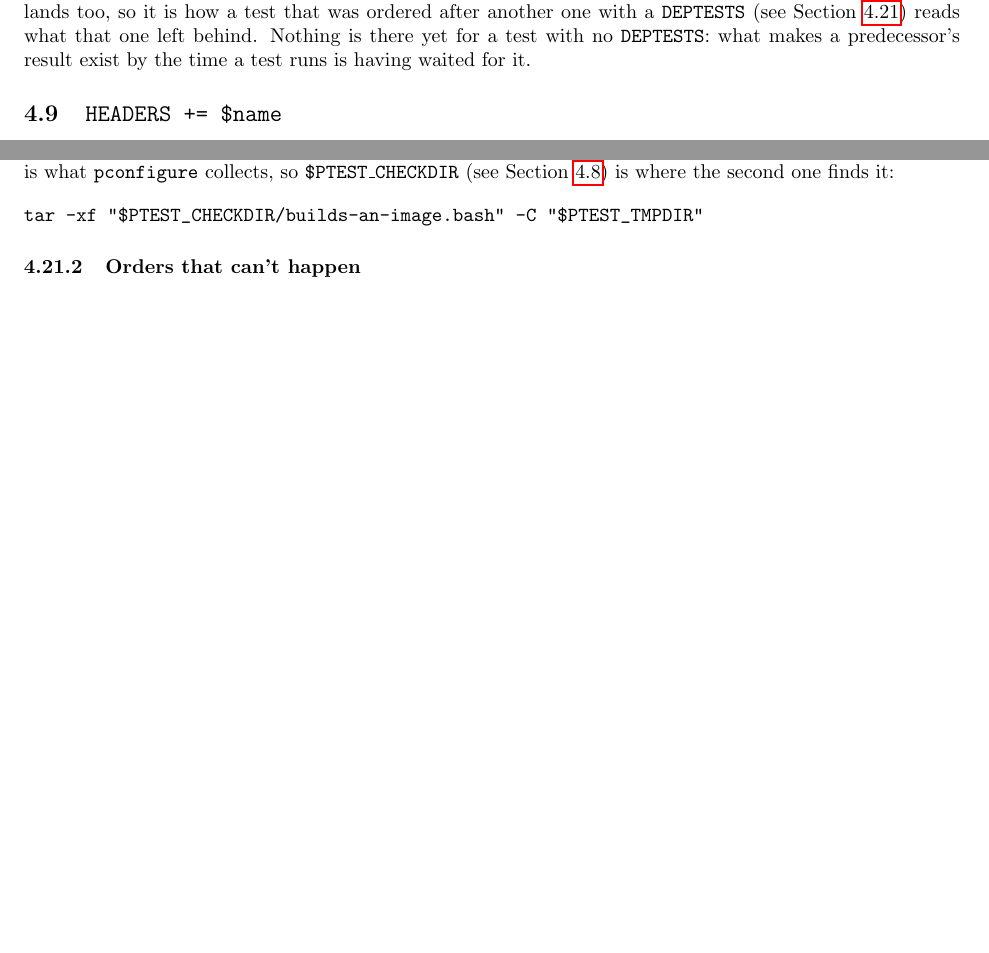
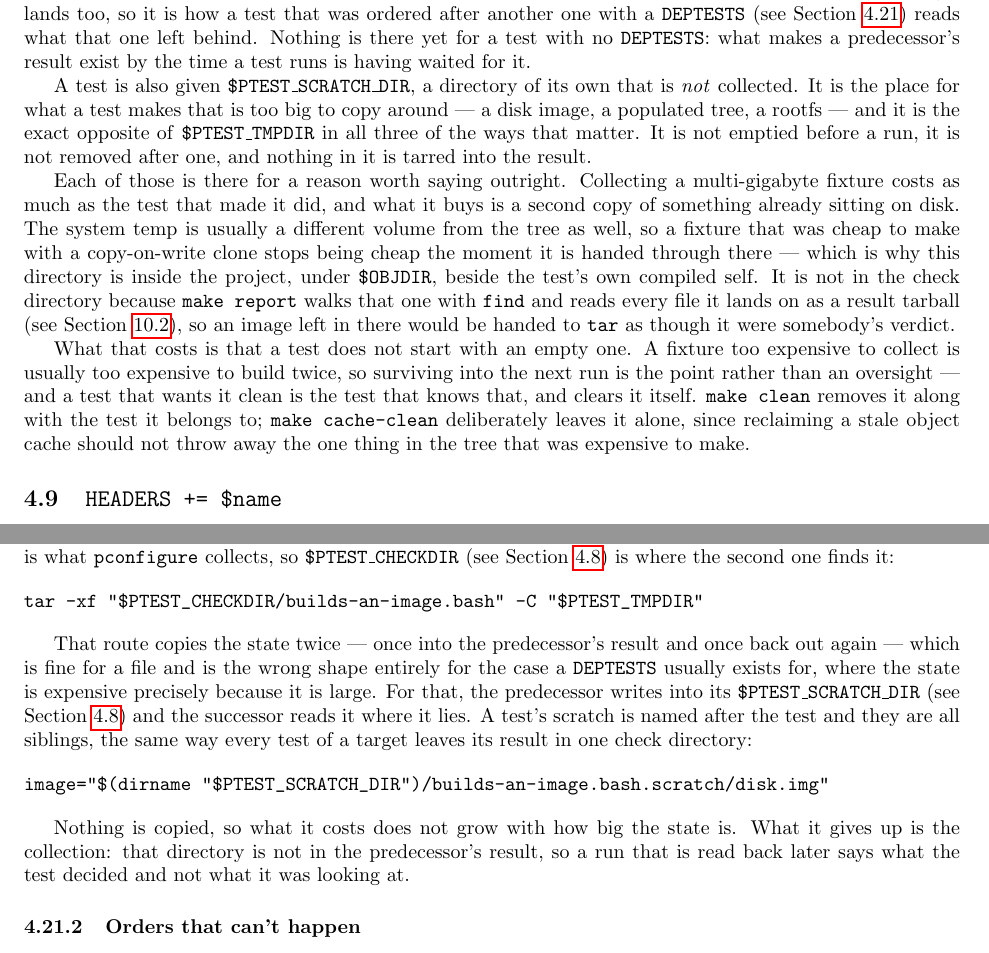
Before and after one commit to palmer-dabbelt/pconfigure, a LaTeX document (doc/pconfigure.tex): two parts of pages 10 and 18 of 40, joined at a grey line, cut so that both start at the same text, the shorter picture padded with empty space. Compiled offline with pdfLaTeX.

Commit message:
doc: Say what a test's scratch directory is for
Two places, because they answer different questions.  The section on
what a test is given describes $PTEST_SCRATCH_DIR against
$PTEST_TMPDIR, since the only way to use either correctly is to know
which of the two a thing belongs in -- and the three differences
between them (emptied, removed, collected) are the whole answer.

The other is DEPTESTS, which until now documented one way of handing
state along: write it into $PTEST_TMPDIR and let the successor untar
it out of the predecessor's result.  That copies the state twice, and
the case a DEPTESTS usually exists for is state that is expensive
because it is large, where twice is the wrong number.  Both routes are
there now, with what each one costs, since a manual that names only
the cheap-looking one is how somebody arrives at the 8 GiB tarball.

Assisted-by: Claude Opus 5 (1M context)
Signed-off-by: Palmer Dabbelt <palmer@dabbelt.com>

```diff
--- a/doc/pconfigure.tex
+++ b/doc/pconfigure.tex
@@ -574,6 +574,36 @@ another one with a \texttt{DEPTESTS} (see Section~\ref{cmd:deptests})
 reads what that one left behind.  Nothing is there yet for a test with
 no \texttt{DEPTESTS}: what makes a predecessor's result exist by the
 time a test runs is having waited for it.
+
+A test is also given \texttt{\$PTEST\_SCRATCH\_DIR}, a directory of
+its own that is \textit{not} collected.  It is the place for what a
+test makes that is too big to copy around --- a disk image, a
+populated tree, a rootfs --- and it is the exact opposite of
+\texttt{\$PTEST\_TMPDIR} in all three of the ways that matter.  It is
+not emptied before a run, it is not removed after one, and nothing in
+it is tarred into the result.
+
+Each of those is there for a reason worth saying outright.  Collecting
+a multi-gigabyte fixture costs as much as the test that made it did,
+and what it buys is a second copy of something already sitting on
+disk.  The system temp is usually a different volume from the tree as
+well, so a fixture that was cheap to make with a copy-on-write clone
+stops being cheap the moment it is handed through there --- which is
+why this directory is inside the project, under \texttt{\$OBJDIR},
+beside the test's own compiled self.  It is not in the check directory
+because \texttt{make report} walks that one with \texttt{find} and
+reads every file it lands on as a result tarball (see
+Section~\ref{prog:ptest}), so an image left in there would be handed
+to \texttt{tar} as though it were somebody's verdict.
+
+What that costs is that a test does not start with an empty one.  A
+fixture too expensive to collect is usually too expensive to build
+twice, so surviving into the next run is the point rather than an
+oversight --- and a test that wants it clean is the test that knows
+that, and clears it itself.  \texttt{make clean} removes it along with
+the test it belongs to; \texttt{make cache-clean} deliberately leaves
+it alone, since reclaiming a stale object cache should not throw away
+the one thing in the tree that was expensive to make.
 
 \subsection{\texttt{HEADERS += \$name}}
 
@@ -1254,6 +1284,25 @@ is where the second one finds it:
 \begin{verbatim}
 tar -xf "$PTEST_CHECKDIR/builds-an-image.bash" -C "$PTEST_TMPDIR"
 \end{verbatim}
+
+That route copies the state twice --- once into the predecessor's
+result and once back out again --- which is fine for a file and is the
+wrong shape entirely for the case a \texttt{DEPTESTS} usually exists
+for, where the state is expensive precisely because it is large.  For
+that, the predecessor writes into its
+\texttt{\$PTEST\_SCRATCH\_DIR} (see Section~\ref{cmd:tests}) and the
+successor reads it where it lies.  A test's scratch is named after the
+test and they are all siblings, the same way every test of a target
+leaves its result in one check directory:
+
+\begin{verbatim}
+image="$(dirname "$PTEST_SCRATCH_DIR")/builds-an-image.bash.scratch/disk.img"
+\end{verbatim}
+
+Nothing is copied, so what it costs does not grow with how big the
+state is.  What it gives up is the collection: that directory is not
+in the predecessor's result, so a run that is read back later says
+what the test decided and not what it was looking at.
 
 \subsubsection{Orders that can't happen}
 
```
